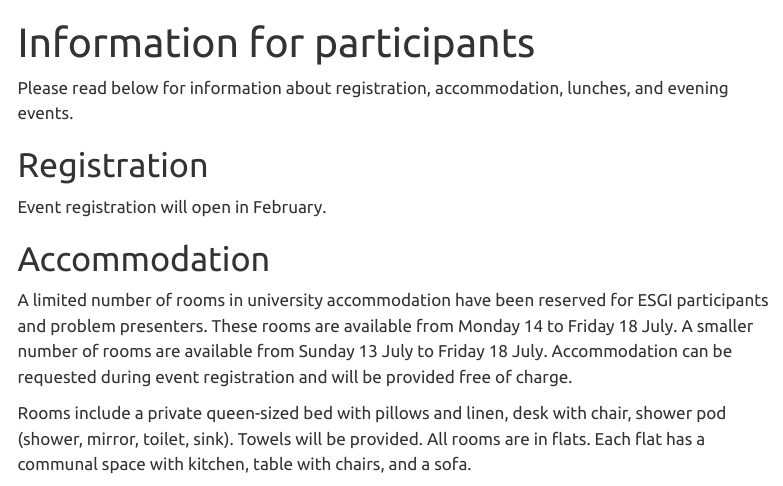
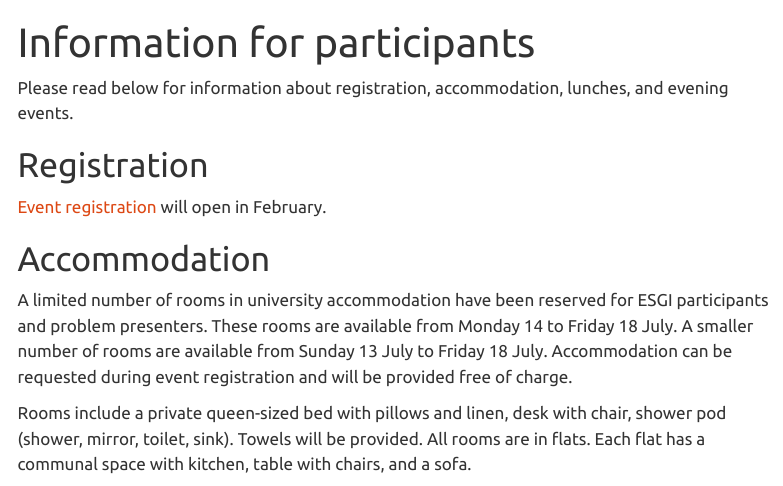
Before and after one commit to engmaths/esgi187, a Quarto document (participants.qmd): the page in a window 1100 px wide, from its top. Rendered offline with R 4.5, knitr and Pandoc in place of Quarto, with nearby package versions; menus at the side of the page are left out.

Commit message:
add registration page; small edits

```diff
--- a/_quarto.yml
+++ b/_quarto.yml
@@ -11,6 +11,7 @@ website:
         text: For organisations
       - href: participants.qmd
         text: For participants
+      - registration.qmd
       - conduct.qmd
       - venue.qmd
       - contact.qmd
--- a/participants.qmd
+++ b/participants.qmd
@@ -8,7 +8,7 @@ accommodation, lunches, and evening events.
 
 # Registration
 
-Event registration will open in February.
+[Event registration](registration.qmd) will open in February.
 
 
 # Accommodation
--- /dev/null
+++ b/registration.qmd
@@ -0,0 +1,5 @@
+---
+title: Registration
+---
+
+Registration for ESGI participants will open in mid-February.
```
Also changed, not shown: venue.qmd (+1 -0 lines).
